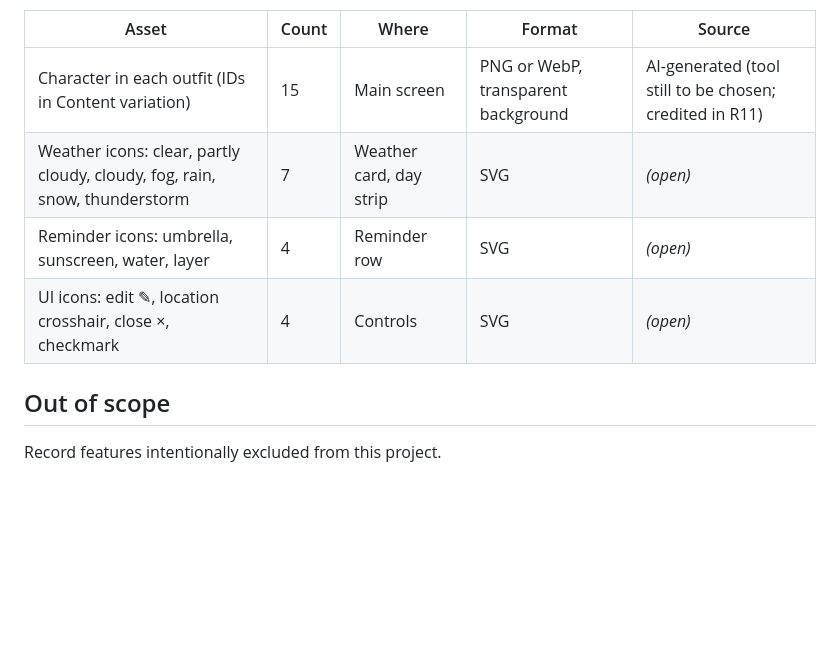
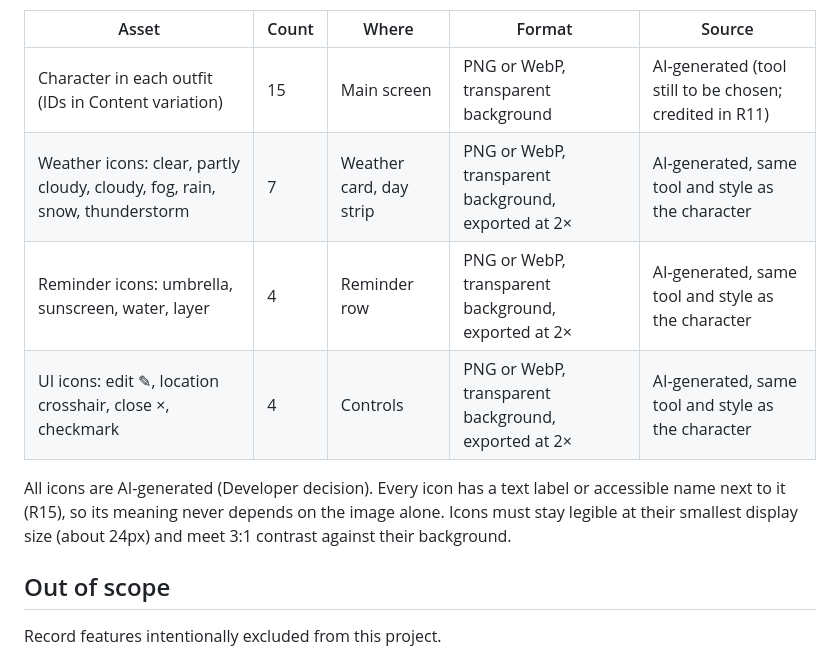
Before and after one commit to erictfree/Weather-in-Class, a Markdown page: spec.md, the part around the change. Drawn GitHub-style; blank space fills up the shorter version.

Commit message:
Spec: icons are AI-generated
Co-Authored-By: Claude Opus 5.5 <noreply@anthropic.com>
Claude-Session: https://claude.ai/code/session_01Y1CqTGSNFZhcu4J2gaKEpp

```diff
--- a/spec.md
+++ b/spec.md
@@ -144,9 +144,11 @@ DRAFT.
 | Asset | Count | Where | Format | Source |
 |---|---|---|---|---|
 | Character in each outfit (IDs in Content variation) | 15 | Main screen | PNG or WebP, transparent background | AI-generated (tool still to be chosen; credited in R11) |
-| Weather icons: clear, partly cloudy, cloudy, fog, rain, snow, thunderstorm | 7 | Weather card, day strip | SVG | *(open)* |
-| Reminder icons: umbrella, sunscreen, water, layer | 4 | Reminder row | SVG | *(open)* |
-| UI icons: edit ✎, location crosshair, close ×, checkmark | 4 | Controls | SVG | *(open)* |
+| Weather icons: clear, partly cloudy, cloudy, fog, rain, snow, thunderstorm | 7 | Weather card, day strip | PNG or WebP, transparent background, exported at 2× | AI-generated, same tool and style as the character |
+| Reminder icons: umbrella, sunscreen, water, layer | 4 | Reminder row | PNG or WebP, transparent background, exported at 2× | AI-generated, same tool and style as the character |
+| UI icons: edit ✎, location crosshair, close ×, checkmark | 4 | Controls | PNG or WebP, transparent background, exported at 2× | AI-generated, same tool and style as the character |
+
+All icons are AI-generated (Developer decision). Every icon has a text label or accessible name next to it (R15), so its meaning never depends on the image alone. Icons must stay legible at their smallest display size (about 24px) and meet 3:1 contrast against their background.
 
 ## Out of scope
 
```
